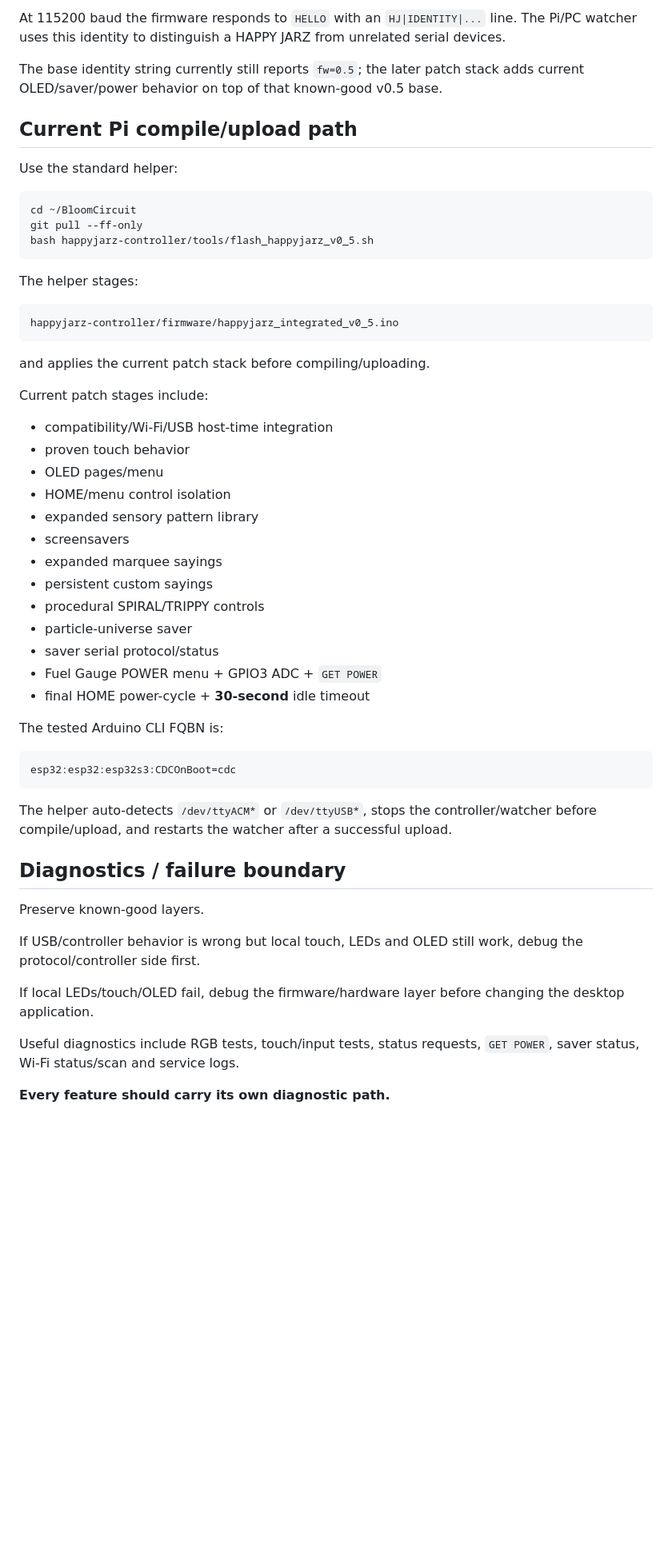
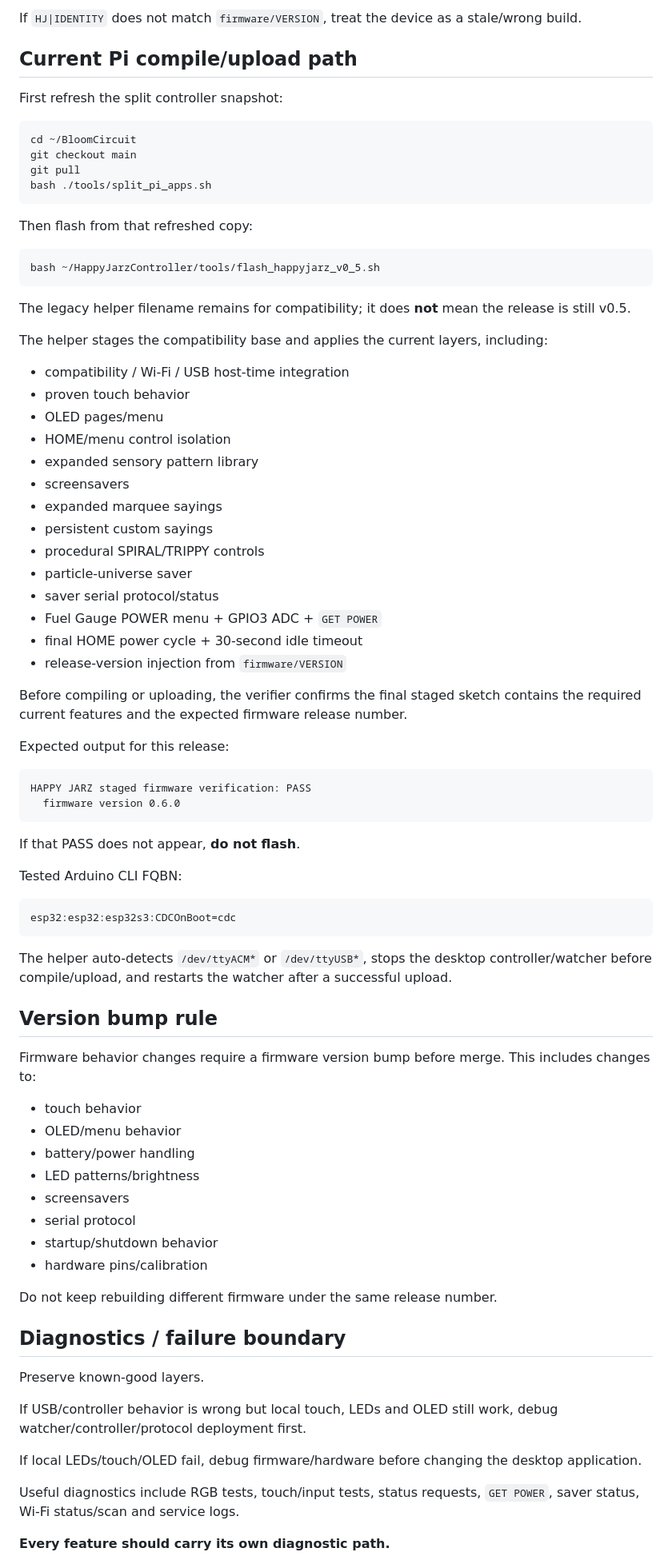
Before and after one commit to Etsimulocto/BloomCircuit, a Markdown page: happyjarz-controller/firmware/README.md, the part around one of its changes. Shown at 80% size. GitHub-like rendering; blank space fills up the shorter version.

````diff
--- a/happyjarz-controller/firmware/README.md
+++ b/happyjarz-controller/firmware/README.md
@@ -265,29 +197,28 @@ GET POWER
 
-At 115200 baud the firmware responds to `HELLO` with an `HJ|IDENTITY|...` line. The Pi/PC watcher uses this identity to distinguish a HAPPY JARZ from unrelated serial devices.
-
-The base identity string currently still reports `fw=0.5`; the later patch stack adds current OLED/saver/power behavior on top of that known-good v0.5 base.
+If `HJ|IDENTITY` does not match `firmware/VERSION`, treat the device as a stale/wrong build.
 
 ## Current Pi compile/upload path
 
-Use the standard helper:
+First refresh the split controller snapshot:
 
 ```bash
 cd ~/BloomCircuit
-git pull --ff-only
-bash happyjarz-controller/tools/flash_happyjarz_v0_5.sh
+git checkout main
+git pull
+bash ./tools/split_pi_apps.sh
 ```
 
-The helper stages:
+Then flash from that refreshed copy:
 
-```text
-happyjarz-controller/firmware/happyjarz_integrated_v0_5.ino
+```bash
+bash ~/HappyJarzController/tools/flash_happyjarz_v0_5.sh
 ```
 
-and applies the current patch stack before compiling/uploading.
+The legacy helper filename remains for compatibility; it does **not** mean the release is still v0.5.
 
-Current patch stages include:
+The helper stages the compatibility base and applies the current layers, including:
 
-- compatibility/Wi-Fi/USB host-time integration
+- compatibility / Wi-Fi / USB host-time integration
 - proven touch behavior
 - OLED pages/menu
 - HOME/menu control isolation
@@ -299,23 +230,50 @@ Current patch stages include:
 - particle-universe saver
 - saver serial protocol/status
 - Fuel Gauge POWER menu + GPIO3 ADC + `GET POWER`
-- final HOME power-cycle + **30-second** idle timeout
+- final HOME power cycle + 30-second idle timeout
+- release-version injection from `firmware/VERSION`
 
-The tested Arduino CLI FQBN is:
+Before compiling or uploading, the verifier confirms the final staged sketch contains the required current features and the expected firmware release number.
+
+Expected output for this release:
+
+```text
+HAPPY JARZ staged firmware verification: PASS
+  firmware version 0.6.0
+```
+
+If that PASS does not appear, **do not flash**.
+
+Tested Arduino CLI FQBN:
 
 ```text
 esp32:esp32:esp32s3:CDCOnBoot=cdc
 ```
 
-The helper auto-detects `/dev/ttyACM*` or `/dev/ttyUSB*`, stops the controller/watcher before compile/upload, and restarts the watcher after a successful upload.
+The helper auto-detects `/dev/ttyACM*` or `/dev/ttyUSB*`, stops the desktop controller/watcher before compile/upload, and restarts the watcher after a successful upload.
+
+## Version bump rule
+
+Firmware behavior changes require a firmware version bump before merge. This includes changes to:
+
+- touch behavior
+- OLED/menu behavior
+- battery/power handling
+- LED patterns/brightness
+- screensavers
+- serial protocol
+- startup/shutdown behavior
+- hardware pins/calibration
+
+Do not keep rebuilding different firmware under the same release number.
 
 ## Diagnostics / failure boundary
 
 Preserve known-good layers.
 
-If USB/controller behavior is wrong but local touch, LEDs and OLED still work, debug the protocol/controller side first.
+If USB/controller behavior is wrong but local touch, LEDs and OLED still work, debug watcher/controller/protocol deployment first.
 
-If local LEDs/touch/OLED fail, debug the firmware/hardware layer before changing the desktop application.
+If local LEDs/touch/OLED fail, debug firmware/hardware before changing the desktop application.
 
 Useful diagnostics include RGB tests, touch/input tests, status requests, `GET POWER`, saver status, Wi-Fi status/scan and service logs.
 
````
Also changed, not shown: other parts of happyjarz-controller/firmware/README.md (+66 -134 lines).
